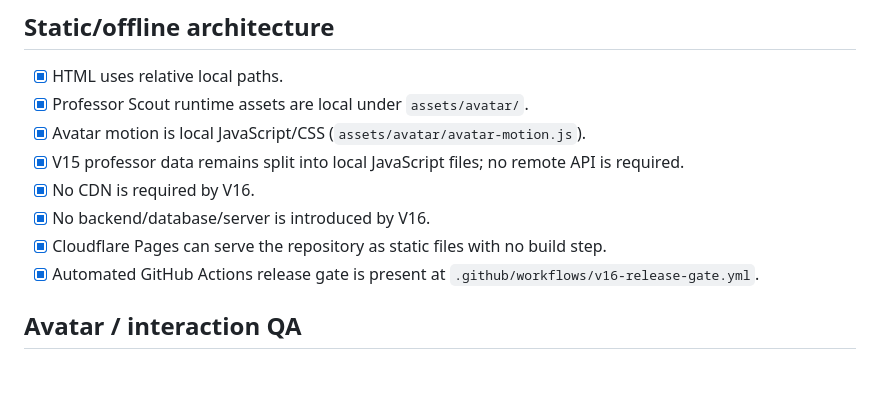
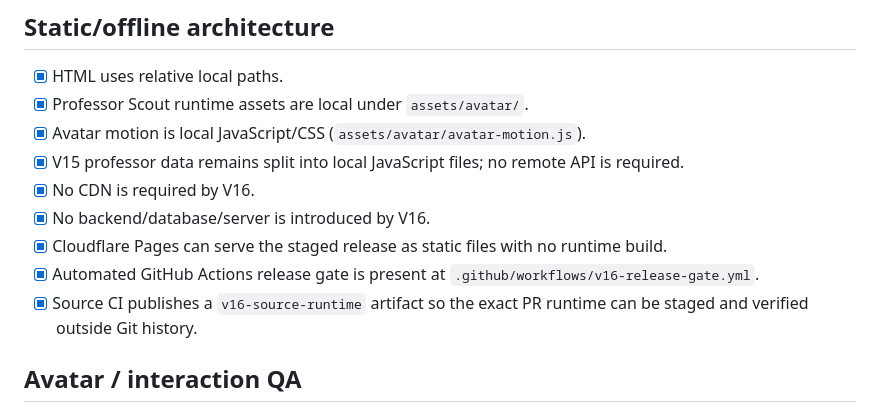
Before and after one commit to IMehrdadParivash/Isfahan-University-professor-review-site, a Markdown page: V16_QA.md, the part around one of its changes. Rendered like a GitHub page; blank space fills up the shorter version.

```diff
--- a/V16_QA.md
+++ b/V16_QA.md
@@ -10,8 +10,9 @@ This checklist is for the `v16` branch before PR #1 is merged into `main`.
 - [x] V15 professor data remains split into local JavaScript files; no remote API is required.
 - [x] No CDN is required by V16.
 - [x] No backend/database/server is introduced by V16.
-- [x] Cloudflare Pages can serve the repository as static files with no build step.
+- [x] Cloudflare Pages can serve the staged release as static files with no runtime build.
 - [x] Automated GitHub Actions release gate is present at `.github/workflows/v16-release-gate.yml`.
+- [x] Source CI publishes a `v16-source-runtime` artifact so the exact PR runtime can be staged and verified outside Git history.
 
 ## Avatar / interaction QA
 
```
Also changed, not shown: other parts of V16_QA.md (+16 -10 lines).
